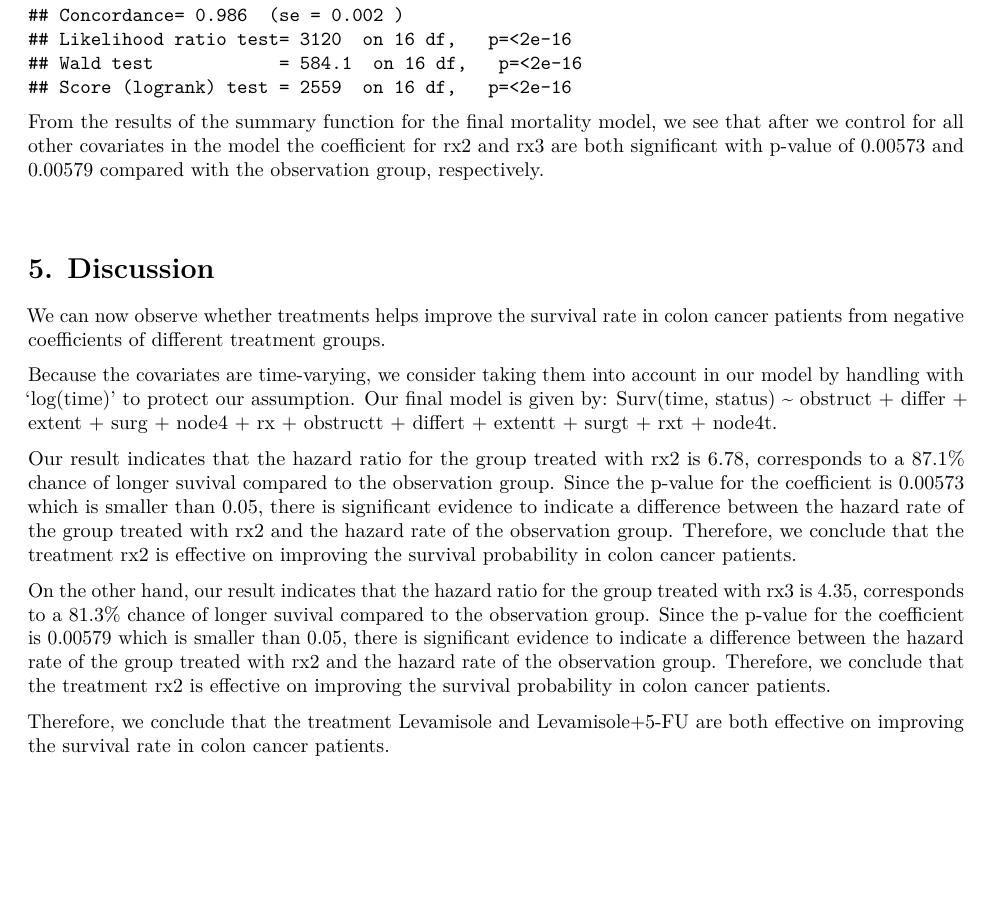
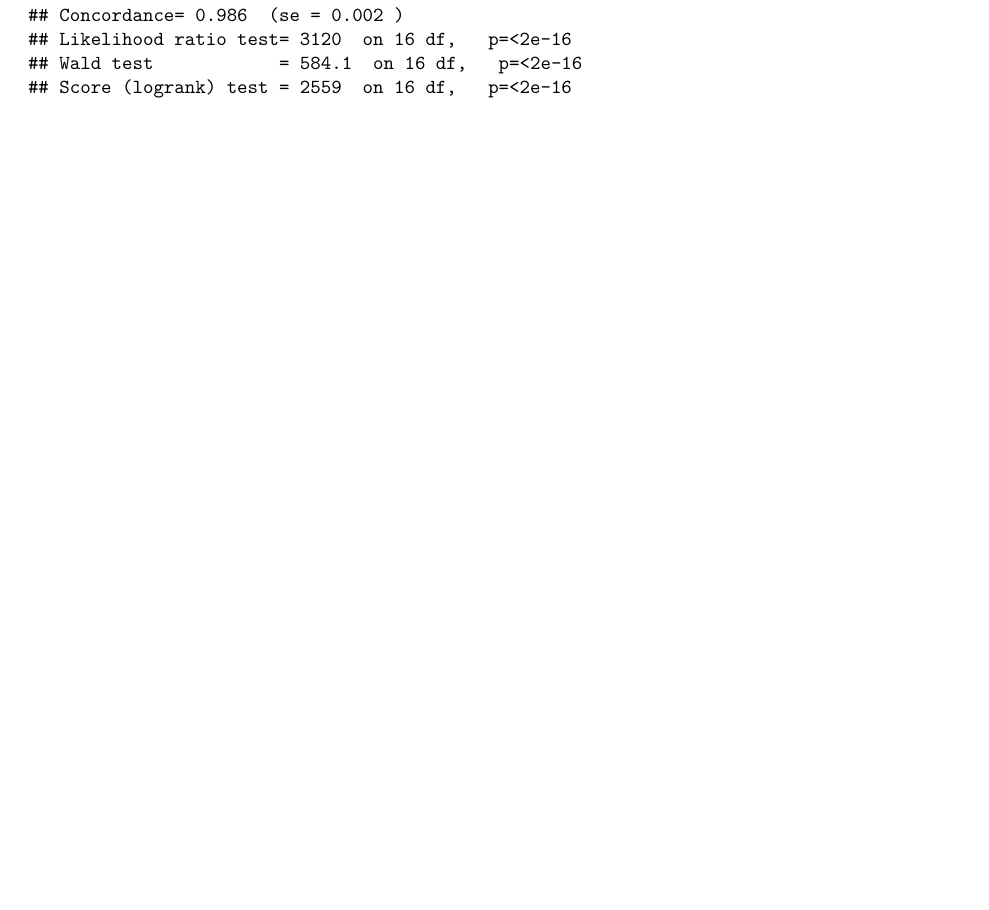
Before and after one commit to YijiaJiang/p8108_final_project, an R Markdown document (mortality.Rmd): part of page 24 of 24, cut so that both start at the same text. Rendered offline with R 4.5, knitr and Pandoc, then LaTeX, with nearby package versions; code that draws random numbers runs with fixed seeds of ours.

Commit message:
Update mortality.Rmd

````diff
--- a/mortality.Rmd
+++ b/mortality.Rmd
@@ -293,22 +293,3 @@ With the inclusion of treatment, our final model is given by: Surv(time, status)
 d.final.model <- coxph(Surv(time, status) ~ obstruct + differ + extent + surg + node4 + rx + obstructt + differt + extentt + rxt + node4t + surgt, data = colon.death.inter)
 summary(d.final.model)
 ```
-
-From the results of the summary function for the final mortality model, we see that after we control for all other covariates in the model the coefficient for rx2 and rx3 are both significant with p-value of 0.00573 and 0.00579 compared with the observation group, respectively.
-
-&nbsp;
-
-
-# 5. Discussion
-
-We can now observe whether treatments helps improve the survival rate in colon cancer patients from negative coefficients of different treatment groups.
-
-Because the covariates are time-varying, we consider taking them into account in our model by handling with 'log(time)' to protect our assumption. Our final model is given by: Surv(time, status) ~ obstruct + differ + extent + surg + node4 + rx + obstructt + differt + extentt + surgt + rxt + node4t.
-
-Our result indicates that the hazard ratio for the group treated with rx2 is 6.78, corresponds to a 87.1% chance of longer suvival compared to the observation group. Since the p-value for the coefficient is 0.00573 which is smaller than 0.05, there is significant evidence to indicate a difference between the hazard rate of the group treated with rx2 and the hazard rate of the observation group. Therefore, we conclude that the treatment rx2 is effective on improving the survival probability in colon cancer patients.
-
-On the other hand, our result indicates that the hazard ratio for the group treated with rx3 is 4.35, corresponds to a 81.3% chance of longer suvival compared to the observation group. Since the p-value for the coefficient is 0.00579 which is smaller than 0.05, there is significant evidence to indicate a difference between the hazard rate of the group treated with rx2 and the hazard rate of the observation group. Therefore, we conclude that the treatment rx2 is effective on improving the survival probability in colon cancer patients.
-
-Therefore, we conclude that the treatment Levamisole and Levamisole+5-FU are both effective on improving the survival rate in colon cancer patients.
-
-&nbsp;
````
